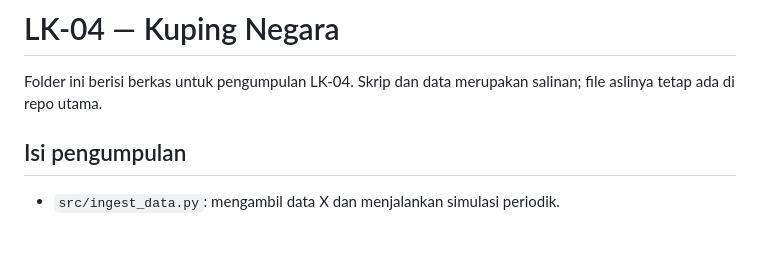
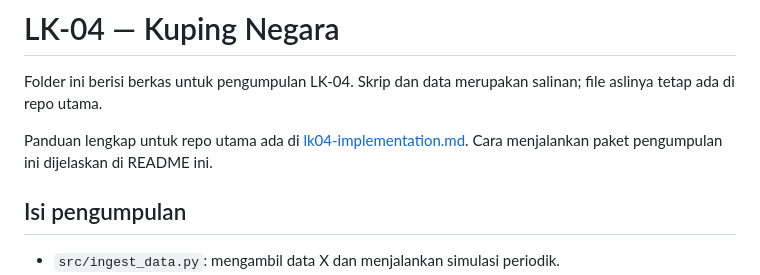
Before and after one commit to ahmadnafi30/kuping-negara, a Markdown page: LK04 Assignment/README.md, the part around the change. GitHub-like rendering; blank space fills up the shorter version.

Commit message:
docs(lk04): include implementation guide in submission package

```diff
--- a/LK04 Assignment/README.md
+++ b/LK04 Assignment/README.md
@@ -2,6 +2,9 @@
 
 Folder ini berisi berkas untuk pengumpulan LK-04. Skrip dan data merupakan
 salinan; file aslinya tetap ada di repo utama.
+
+Panduan lengkap untuk repo utama ada di [lk04-implementation.md](lk04-implementation.md).
+Cara menjalankan paket pengumpulan ini dijelaskan di README ini.
 
 ## Isi pengumpulan
 
```
Also changed, not shown: LK04 Assignment/lk04-implementation.md (added, +360 -0 lines).
